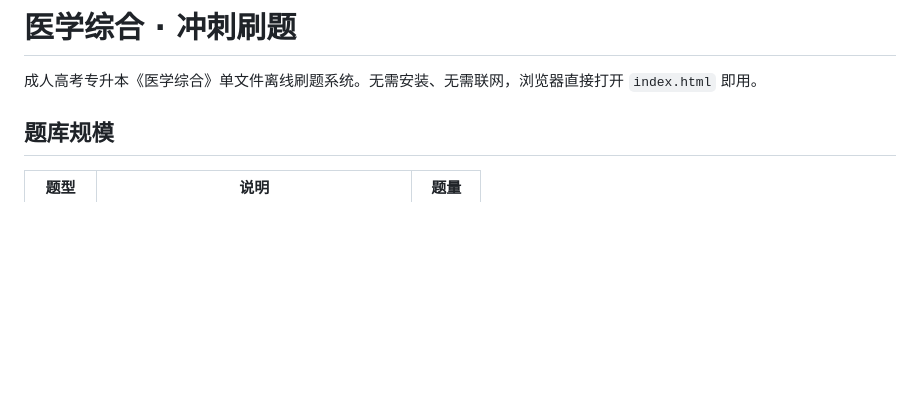
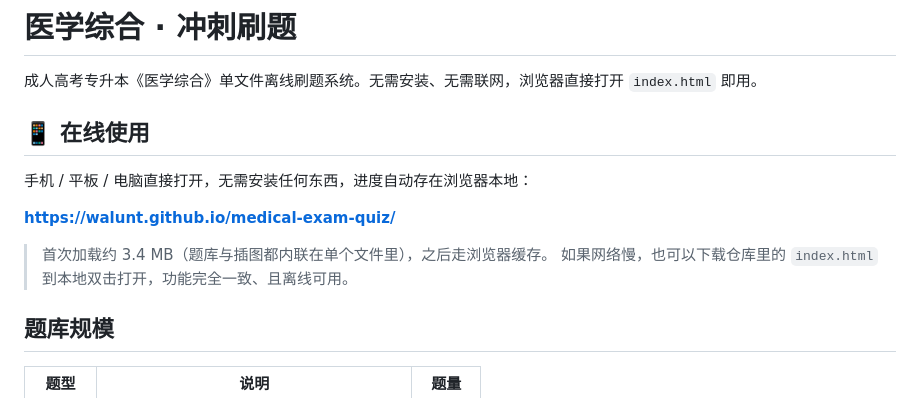
Before and after one commit to walunt/medical-exam-quiz, a Markdown page: README.md, the part around the change. GitHub-like rendering; blank space fills up the shorter version.

Commit message:
README 补充 GitHub Pages 在线访问地址
纯文档改动，不涉及系统本身，故版本号保持 v1.4（版本号反映刷题系统，不随文档变更递增）。

```diff
--- a/README.md
+++ b/README.md
@@ -1,6 +1,15 @@
 # 医学综合 · 冲刺刷题
 
 成人高考专升本《医学综合》单文件离线刷题系统。无需安装、无需联网，浏览器直接打开 `index.html` 即用。
+
+## 📱 在线使用
+
+手机 / 平板 / 电脑直接打开，无需安装任何东西，进度自动存在浏览器本地：
+
+**https://walunt.github.io/medical-exam-quiz/**
+
+> 首次加载约 3.4 MB（题库与插图都内联在单个文件里），之后走浏览器缓存。
+> 如果网络慢，也可以下载仓库里的 `index.html` 到本地双击打开，功能完全一致、且离线可用。
 
 ## 题库规模
 
```
